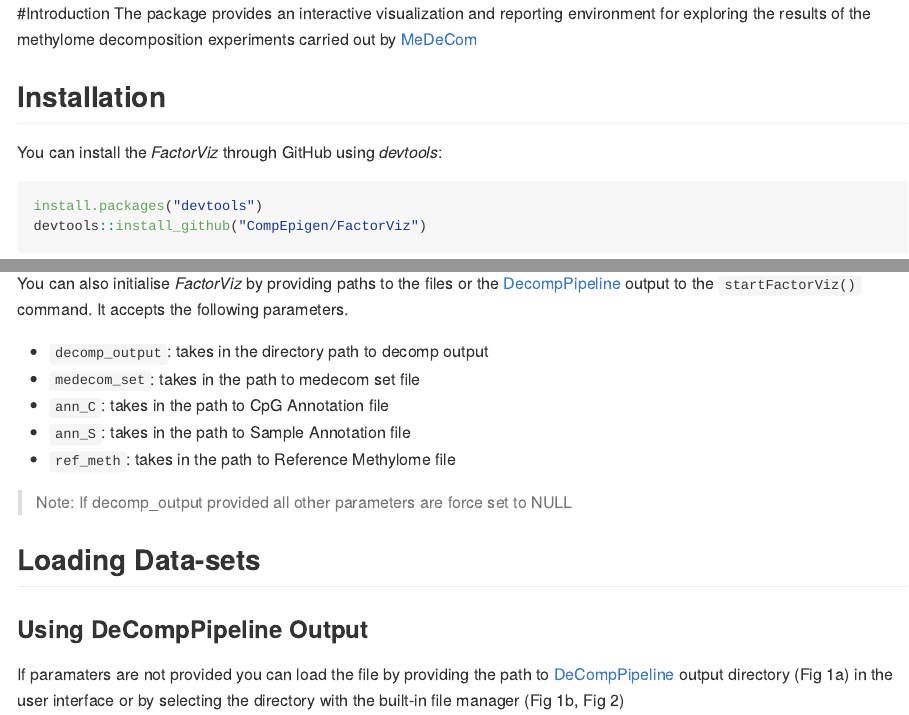
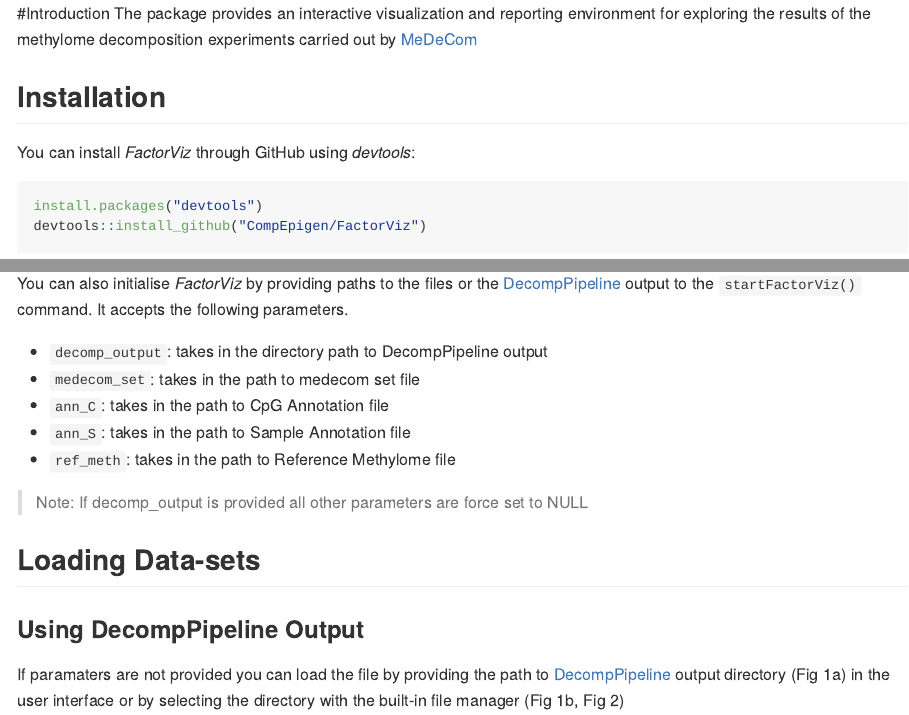
Before and after one commit to CompEpigen/FactorViz, an R Markdown document (vignettes/factorviz.Rmd): the page in a window 1100 px wide, from its top, and a second part further down, joined at a grey line. The pictures show the output file vignettes/factorviz.md that the author committed with the source, drawn offline in the style of GitHub.

Commit message:
Updated RMD

````diff
--- a/vignettes/factorviz.Rmd
+++ b/vignettes/factorviz.Rmd
@@ -26,7 +26,7 @@ knitr::opts_chunk$set(
 #Introduction
 The package provides an interactive visualization and reporting environment for exploring the results of the methylome decomposition experiments carried out by [MeDeCom](http://public.genetik.uni-sb.de/medecom/)
 ## Installation
-You can install the *FactorViz* through GitHub using *devtools*:
+You can install *FactorViz* through GitHub using *devtools*:
 
 ```{r, eval=F}
 install.packages("devtools")
@@ -39,22 +39,22 @@ devtools::install_github("CompEpigen/FactorViz")
 You can start *FactorViz* by using ```startFactorViz()``` command.
 
 ## Parameterized start-up
-You can also initialise *FactorViz* by providing paths to the files or the [DecompPipeline](https://github.com/lutsik/DecompPipeline) output to the ```startFactorViz()``` command. It accepts the following parameters.
+You can also initialise *FactorViz* by providing paths to the files or the [DecompPipeline](https://github.com/CompEpigen/DecompPipeline) output to the ```startFactorViz()``` command. It accepts the following parameters.
 
-* ```decomp_output```: takes in the directory path to decomp output
+* ```decomp_output```: takes in the directory path to DecompPipeline output
 * ```medecom_set```:  takes in the path to medecom set file
 * ```ann_C```: takes in the path to CpG Annotation file
 * ```ann_S```: takes in the path to Sample Annotation file
 * ```ref_meth```: takes in the path to Reference Methylome file
 
 > Note:
-If decomp_output provided all other parameters are force set to NULL
+If decomp_output is provided all other parameters are force set to NULL
 
 
 
 ## Loading Data-sets
-### Using DeCompPipeline Output
-If paramaters are not provided you can load the file by providing the path to  [DeCompPipeline](https://github.com/lutsik/DecompPipeline) output directory (Fig 1a) in the user interface or by selecting the directory with the built-in file manager (Fig 1b, Fig 2)
+### Using DecompPipeline Output
+If paramaters are not provided you can load the file by providing the path to  [DecompPipeline](https://github.com/CompEpigen/DecompPipeline) output directory (Fig 1a) in the user interface or by selecting the directory with the built-in file manager (Fig 1b, Fig 2)
 
 
 <center>
````
Also changed, not shown: vignettes/factorviz.md, vignettes/factorviz.Rmd (2 more changed lines).
